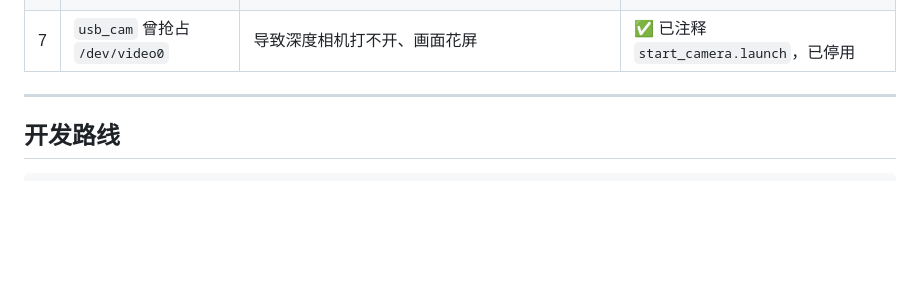
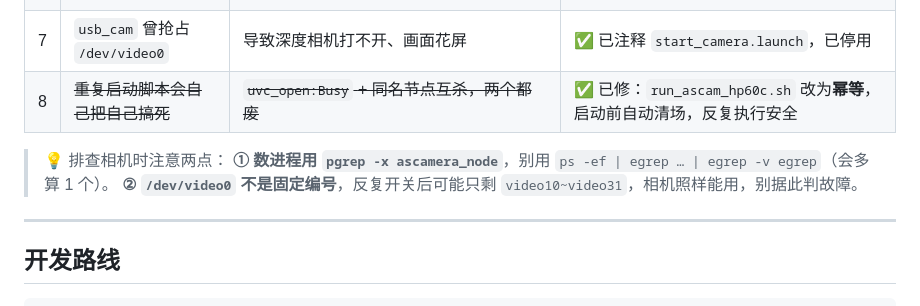
Before and after one commit to sususu123545/Many-Robot-Work-Together, a Markdown page: README.md, the part around the change. Drawn GitHub-style; blank space fills up the shorter version.

Commit message:
docs: README 已知问题补第 8 条（幂等脚本）+ 相机排查两个提醒

```diff
--- a/README.md
+++ b/README.md
@@ -295,6 +295,11 @@ python .workbuddy\scripts\pi_run.py --host 10.120.150.178 --cmd "ps -ef | grep a
 | 5 | **供电欠压** | 高负载（编译 / 取流）时 `throttled` 跳到 `0x50005`，实测已因欠压掉电重启过一次 | 换 5V/3A 电源 + 带供电 USB Hub |
 | 6 | 小车 IP 每次开机都变 | 页面 IP 要手动改 | 可考虑给路由器配静态租约 |
 | 7 | `usb_cam` 曾抢占 `/dev/video0` | 导致深度相机打不开、画面花屏 | ✅ 已注释 `start_camera.launch`，已停用 |
+| 8 | ~~重复启动脚本会自己把自己搞死~~ | ~~`uvc_open:Busy` + 同名节点互杀，两个都废~~ | ✅ 已修：`run_ascam_hp60c.sh` 改为**幂等**，启动前自动清场，反复执行安全 |
+
+> 💡 排查相机时注意两点：
+> **① 数进程用 `pgrep -x ascamera_node`**，别用 `ps -ef | egrep … | egrep -v egrep`（会多算 1 个）。
+> **② `/dev/video0` 不是固定编号**，反复开关后可能只剩 `video10~video31`，相机照样能用，别据此判故障。
 
 ---
 
```
